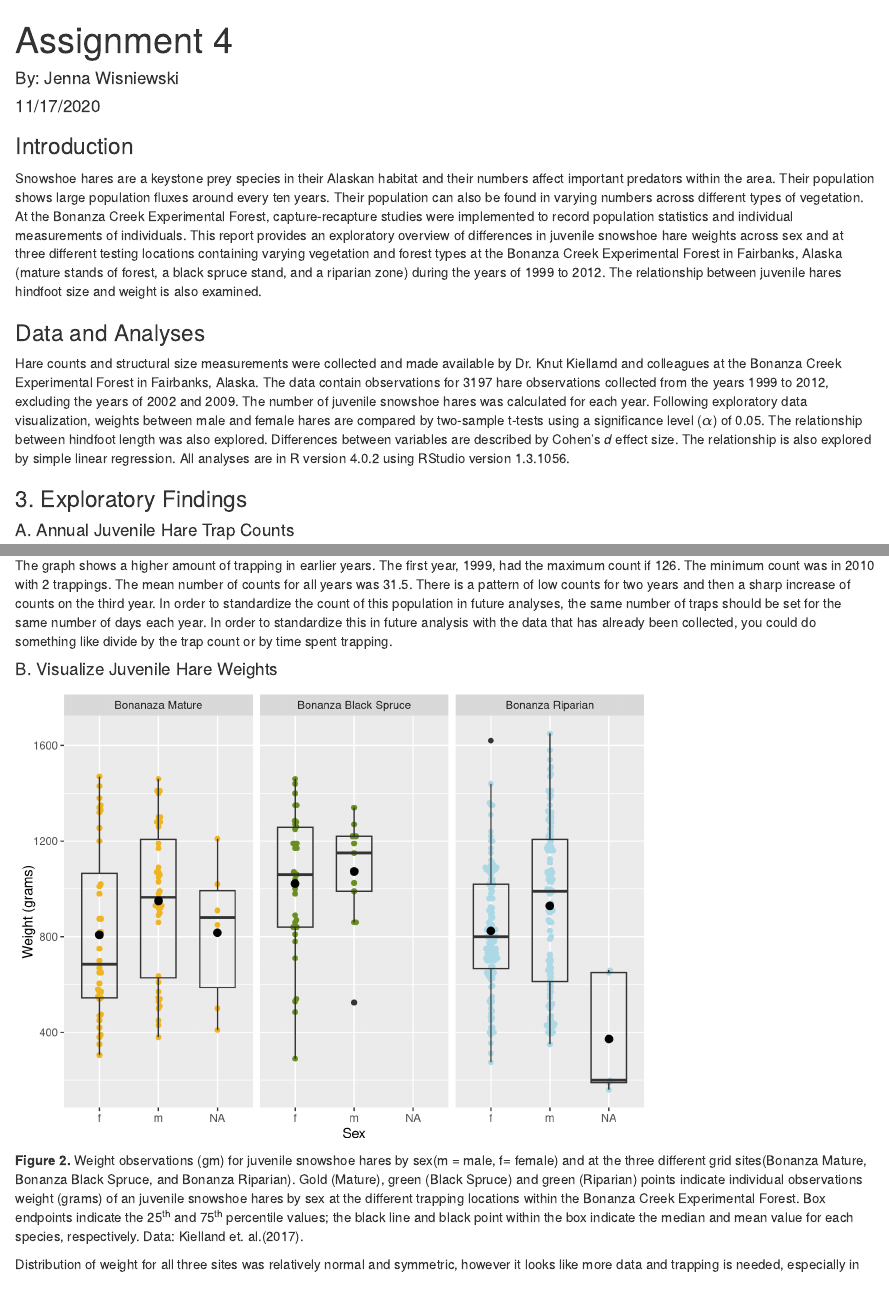
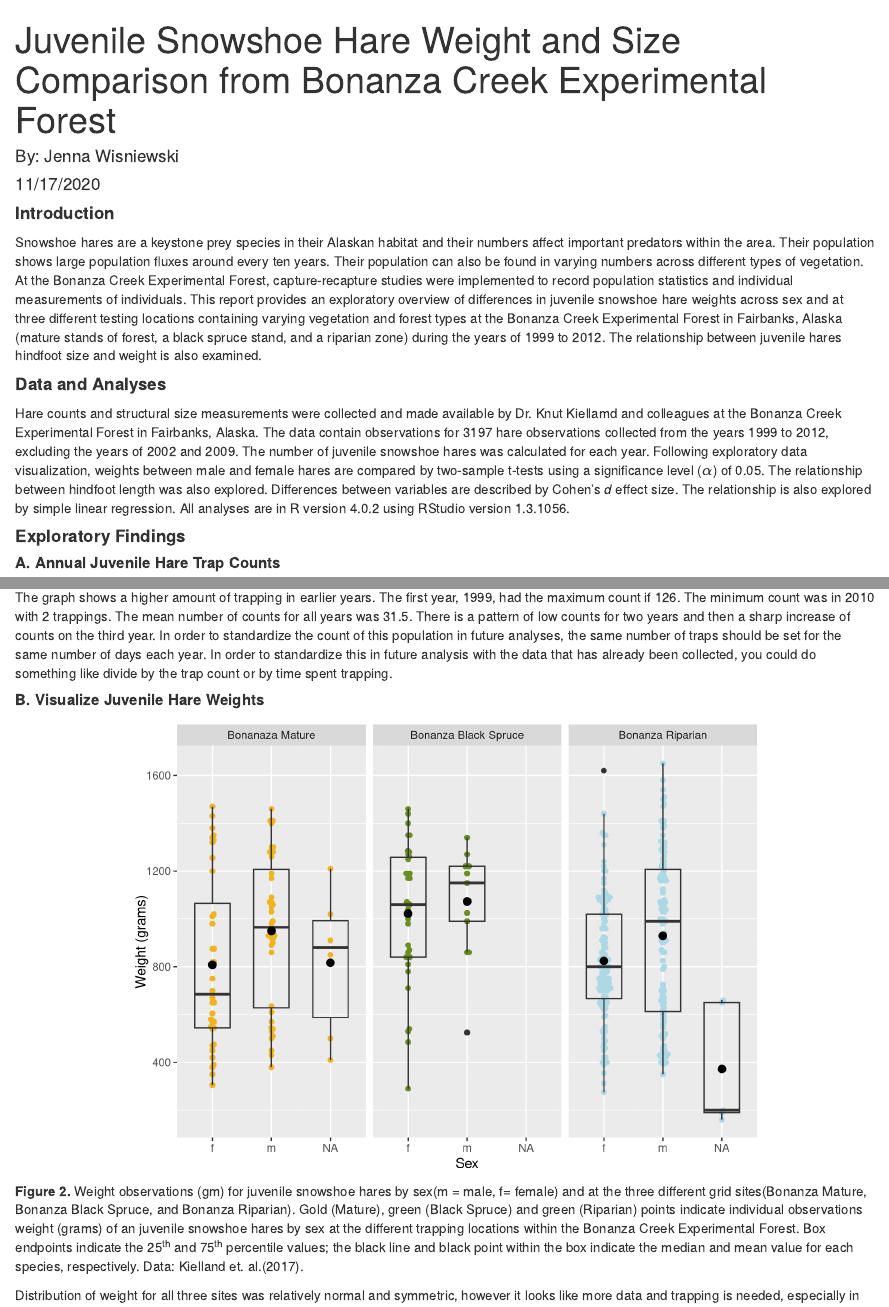
Before and after one commit to jennawisniewski/assignment_4, an R Markdown document (a4_jenna_wisniewski.Rmd): the page in a window 1100 px wide, from its top, and a second part further down, joined at a grey line. Rendered offline with R 4.5, knitr and Pandoc, with nearby package versions; code that draws random numbers runs with fixed seeds of ours; some code elsewhere in the file could not run offline.

Commit message:
okay actually maybe finished this time

````diff
--- a/a4_jenna_wisniewski.Rmd
+++ b/a4_jenna_wisniewski.Rmd
@@ -1,5 +1,5 @@
 ---
-title: "Assignment 4"
+title: "Juvenile Snowshoe Hare Weight and Size Comparison from Bonanza Creek Experimental Forest"
 author: "By: Jenna Wisniewski"
 date: "11/17/2020"
 output: html_document
@@ -22,13 +22,13 @@ library(broom)
 ##Read in the data
 hares <- read_csv(here("data","bonanza_hares.csv"))
 ```
-### Introduction
+#### **Introduction**
 Snowshoe hares are a keystone prey species in their Alaskan habitat and their numbers affect important predators within the area. Their population shows large population fluxes around every ten years. Their population can also be found in varying numbers across different types of vegetation. At the Bonanza Creek Experimental Forest, capture-recapture studies were implemented to record population statistics and individual measurements of individuals. This report provides an exploratory overview of differences in juvenile snowshoe hare weights across sex and at three different testing locations containing varying vegetation and forest types at the Bonanza Creek Experimental Forest in Fairbanks,  Alaska (mature stands of forest, a black spruce stand, and a riparian zone) during the years of 1999 to 2012. The relationship between juvenile hares hindfoot size and weight is also examined.
 
-### Data and Analyses
+#### **Data and Analyses**
 Hare counts and structural size measurements were collected and made available by Dr. Knut Kiellamd and colleagues at the Bonanza Creek Experimental Forest in Fairbanks, Alaska. The data contain observations for 3197 hare observations collected from the years 1999 to 2012, excluding the years of 2002 and 2009. The number of juvenile snowshoe hares was calculated for each year.  Following exploratory data visualization, weights between male and female hares are compared by two-sample t-tests using a significance level ($\alpha$) of 0.05. The relationship between hindfoot length was also explored.  Differences between variables are described by Cohen's *d* effect size. The relationship is also explored by simple linear regression. All analyses are in R version 4.0.2 using RStudio version 1.3.1056.
 
-### 3. Exploratory Findings
+#### **Exploratory Findings**
 
-#### A. Annual Juvenile Hare Trap Counts
+##### **A. Annual Juvenile Hare Trap Counts**
 
@@ -51,9 +51,9 @@ ggplot() + geom_col(data = hares_counts,aes(x = year, y = n), fill= "cadetblue4"
 
 The graph shows a higher amount of trapping in earlier years. The first year, 1999, had the maximum count if 126. The minimum count was in 2010 with 2 trappings. The mean number of counts for all years was 31.5. There is a pattern of low counts for two years and then a sharp increase of counts on the third year. In order to standardize the count of this population in future analyses, the same number of traps should be set for the same number of days each year. In order to standardize this in future analysis with the data that has already been collected, you could do something like divide by the trap count or by time spent trapping.
 
-#### B. Visualize Juvenile Hare Weights
+##### **B. Visualize Juvenile Hare Weights**
 
-```{r}
+```{r, fig.align = "center"}
 ##Taking the hare data so that only juveniles remain, and the columns sex, grid and weight. Updating the names of the grids to actually reflect the type of vegetation at the site
 hare_data <- hares %>%
   filter(age == "j") %>%
````
Also changed, not shown: a4_jenna_wisniewski.html, a4_jenna_wisniewski.Rmd (16 more changed lines).
